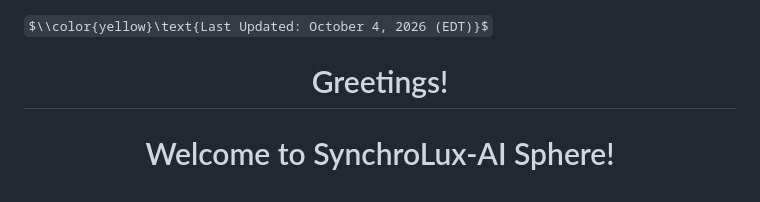
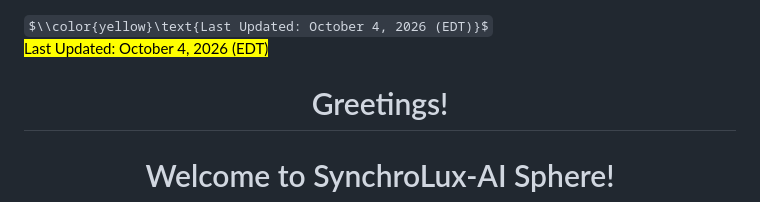
Before and after one commit to SynchroLux-AI/SynchroLux-AI, a Markdown page: README.md, the part around the change. GitHub-like rendering; some formulas as TeX source.

```diff
--- a/README.md
+++ b/README.md
@@ -1,6 +1,8 @@
 
 
 $\\color{yellow}\text{Last Updated: October 4, 2026 (EDT)}$ <br>
+<mark style="background-color: yellow;"> Last Updated: October 4, 2026 (EDT) </mark>
+
 
 <h1 align="center"> Greetings! </h1>
 <!--h3 align="center"> Your AI Partner </h3-->
```
